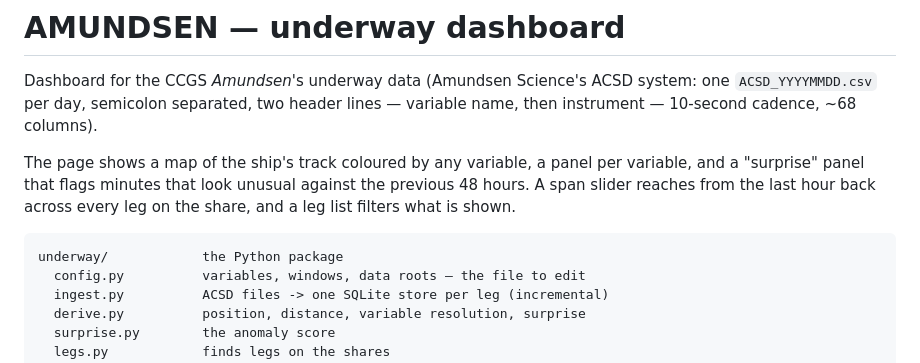
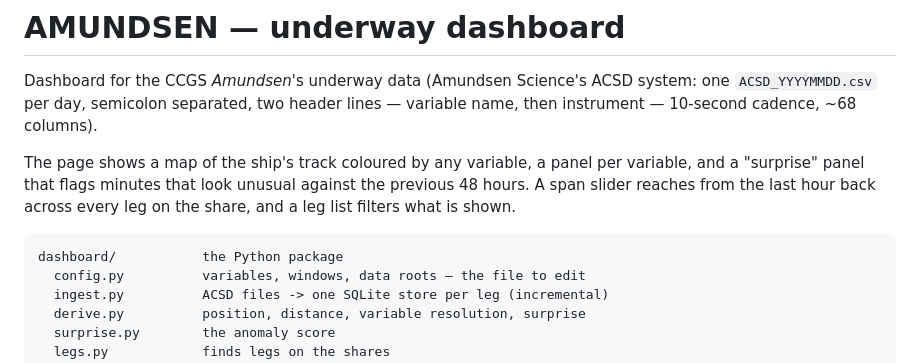
Before and after one commit to rec3141/underway, a Markdown page: AMUNDSEN/README.md, the part around the change. Rendered like a GitHub page.

Commit message:
AMUNDSEN: README layout line follows the package rename
Co-Authored-By: Claude Fable 5.1 <noreply@anthropic.com>

````diff
--- a/AMUNDSEN/README.md
+++ b/AMUNDSEN/README.md
@@ -10,7 +10,7 @@ the previous 48 hours. A span slider reaches from the last hour back across
 every leg on the share, and a leg list filters what is shown.
 
 ```
-underway/            the Python package
+dashboard/           the Python package
   config.py          variables, windows, data roots — the file to edit
   ingest.py          ACSD files -> one SQLite store per leg (incremental)
   derive.py          position, distance, variable resolution, surprise
````
